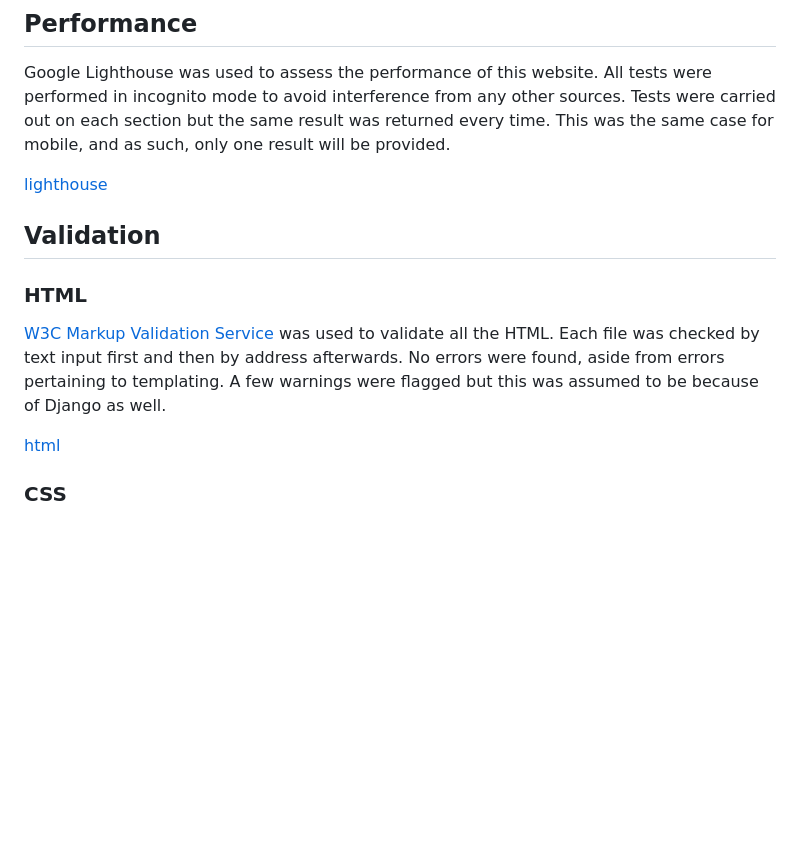
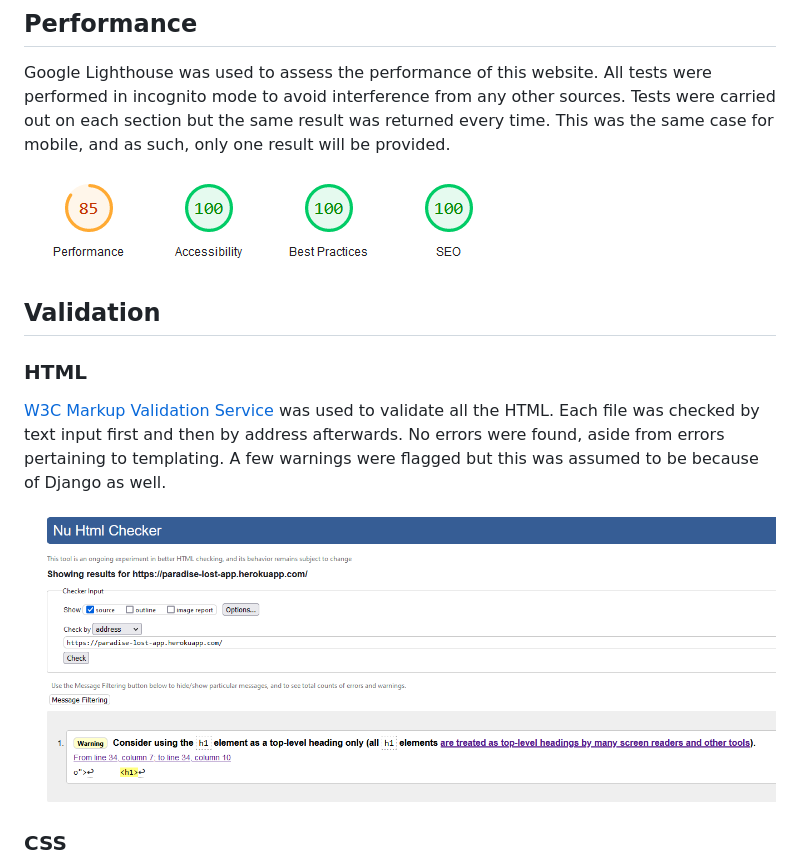
Before and after one commit to Ryael/paradise-lost, a Markdown page: TESTING.md, the part around the change printed below. Drawn GitHub-style; pictures changed too: docs/testing/html.png (added), docs/testing/lighthouse.png (added); blank space fills up the shorter version.

```diff
--- a/TESTING.md
+++ b/TESTING.md
@@ -33,7 +33,7 @@ Mozilla Firefox's built-in Responsive Design Mode was to extensively test all as
 
 Google Lighthouse was used to assess the performance of this website. All tests were performed in incognito mode to avoid interference from any other sources. Tests were carried out on each section but the same result was returned every time. This was the same case for mobile, and as such, only one result will be provided.
 
-[lighthouse](lighthouse)
+![Lighthouse](docs/testing/lighthouse.png)
 
 ## Validation
 
@@ -41,7 +41,7 @@ Google Lighthouse was used to assess the performance of this website. All tests
 
 [W3C Markup Validation Service](https://validator.w3.org/nu/) was used to validate all the HTML. Each file was checked by text input first and then by address afterwards. No errors were found, aside from errors pertaining to templating. A few warnings were flagged but this was assumed to be because of Django as well.
 
-[html](html)
+![HTML](docs/testing/html.png)
 
 ### CSS
 
```
Also changed, not shown: other parts of TESTING.md (+4 -3 lines), docs/testing/form-css.png (added), docs/testing/jshint.png (added), docs/testing/style-css.png (added).
